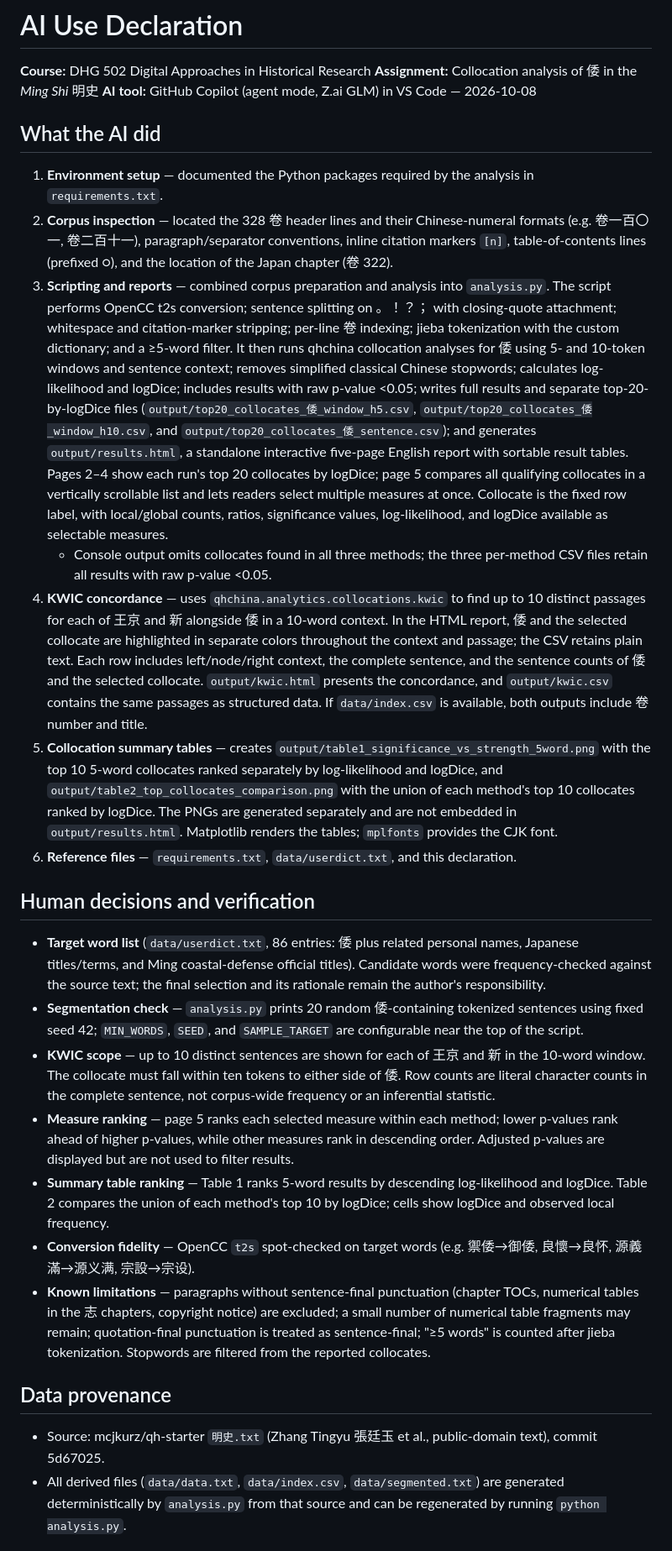
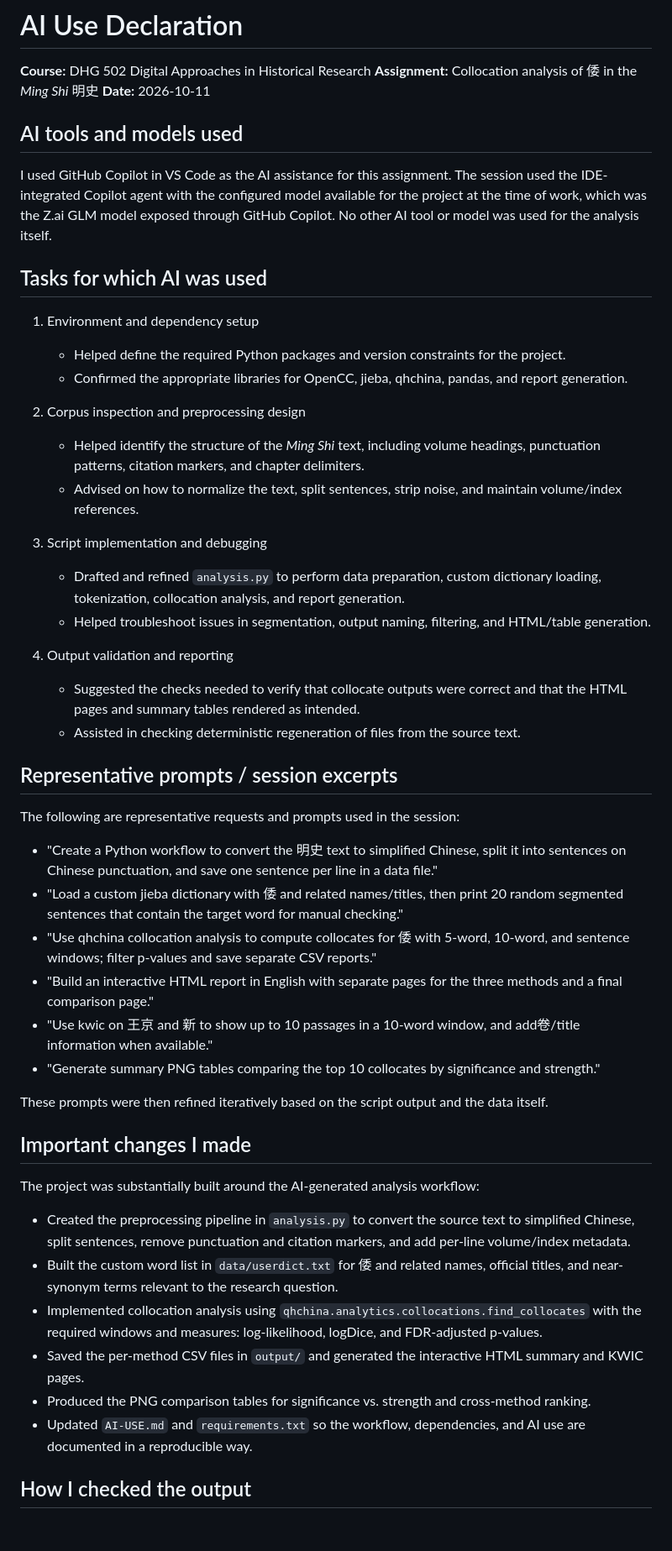
Before and after one commit to Law-Tsz-Kin/DHG502_Assignment_1, a Markdown page: AI-USE.md, the part around one of its changes. Shown at 84% size. Rendered like a GitHub page; blank space fills up the shorter version.

Commit message:
Collocation Analysis

```diff
--- a/AI-USE.md
+++ b/AI-USE.md
@@ -2,29 +2,53 @@
 
 **Course:** DHG 502 Digital Approaches in Historical Research
 **Assignment:** Collocation analysis of 倭 in the *Ming Shi* 明史
-**AI tool:** GitHub Copilot (agent mode, Z.ai GLM) in VS Code — 2026-10-08
+**Date:** 2026-10-11
 
-## What the AI did
+## AI tools and models used
 
-1. **Environment setup** — documented the Python packages required by the analysis in `requirements.txt`.
-2. **Corpus inspection** — located the 328 卷 header lines and their Chinese-numeral formats (e.g. 卷一百〇一, 卷二百十一), paragraph/separator conventions, inline citation markers `[n]`, table-of-contents lines (prefixed ○), and the location of the Japan chapter (卷 322).
-3. **Scripting and reports** — combined corpus preparation and analysis into `analysis.py`. The script performs OpenCC t2s conversion; sentence splitting on 。！？； with closing-quote attachment; whitespace and citation-marker stripping; per-line 卷 indexing; jieba tokenization with the custom dictionary; and a ≥5-word filter. It then runs qhchina collocation analyses for 倭 using 5- and 10-token windows and sentence context; removes simplified classical Chinese stopwords; calculates log-likelihood and logDice; includes results with raw p-value <0.05; writes full results and separate top-20-by-logDice files (`output/top20_collocates_倭_window_h5.csv`, `output/top20_collocates_倭_window_h10.csv`, and `output/top20_collocates_倭_sentence.csv`); and generates `output/results.html`, a standalone interactive five-page English report with sortable result tables. Pages 2–4 show each run's top 20 collocates by logDice; page 5 compares all qualifying collocates in a vertically scrollable list and lets readers select multiple measures at once. Collocate is the fixed row label, with local/global counts, ratios, significance values, log-likelihood, and logDice available as selectable measures.
-   - Console output omits collocates found in all three methods; the three per-method CSV files retain all results with raw p-value <0.05.
-4. **KWIC concordance** — uses `qhchina.analytics.collocations.kwic` to find up to 10 distinct passages for each of 王京 and 新 alongside 倭 in a 10-word context. In the HTML report, 倭 and the selected collocate are highlighted in separate colors throughout the context and passage; the CSV retains plain text. Each row includes left/node/right context, the complete sentence, and the sentence counts of 倭 and the selected collocate. `output/kwic.html` presents the concordance, and `output/kwic.csv` contains the same passages as structured data. If `data/index.csv` is available, both outputs include 卷 number and title.
-5. **Collocation summary tables** — creates `output/table1_significance_vs_strength_5word.png` with the top 10 5-word collocates ranked separately by log-likelihood and logDice, and `output/table2_top_collocates_comparison.png` with the union of each method's top 10 collocates ranked by logDice. The PNGs are generated separately and are not embedded in `output/results.html`. Matplotlib renders the tables; `mplfonts` provides the CJK font.
-6. **Reference files** — `requirements.txt`, `data/userdict.txt`, and this declaration.
+I used GitHub Copilot in VS Code as the AI assistance for this assignment. The session used the IDE-integrated Copilot agent with the configured model available for the project at the time of work, which was the Z.ai GLM model exposed through GitHub Copilot. No other AI tool or model was used for the analysis itself.
 
-## Human decisions and verification
+## Tasks for which AI was used
 
-- **Target word list** (`data/userdict.txt`, 86 entries: 倭 plus related personal names, Japanese titles/terms, and Ming coastal-defense official titles). Candidate words were frequency-checked against the source text; the final selection and its rationale remain the author's responsibility.
-- **Segmentation check** — `analysis.py` prints 20 random 倭-containing tokenized sentences using fixed seed 42; `MIN_WORDS`, `SEED`, and `SAMPLE_TARGET` are configurable near the top of the script.
-- **KWIC scope** — up to 10 distinct sentences are shown for each of 王京 and 新 in the 10-word window. The collocate must fall within ten tokens to either side of 倭. Row counts are literal character counts in the complete sentence, not corpus-wide frequency or an inferential statistic.
-- **Measure ranking** — page 5 ranks each selected measure within each method; lower p-values rank ahead of higher p-values, while other measures rank in descending order. Adjusted p-values are displayed but are not used to filter results.
-- **Summary table ranking** — Table 1 ranks 5-word results by descending log-likelihood and logDice. Table 2 compares the union of each method's top 10 by logDice; cells show logDice and observed local frequency.
-- **Conversion fidelity** — OpenCC `t2s` spot-checked on target words (e.g. 禦倭→御倭, 良懷→良怀, 源義滿→源义满, 宗設→宗设).
-- **Known limitations** — paragraphs without sentence-final punctuation (chapter TOCs, numerical tables in the 志 chapters, copyright notice) are excluded; a small number of numerical table fragments may remain; quotation-final punctuation is treated as sentence-final; "≥5 words" is counted after jieba tokenization. Stopwords are filtered from the reported collocates.
+1. Environment and dependency setup
+   - Helped define the required Python packages and version constraints for the project.
+   - Confirmed the appropriate libraries for OpenCC, jieba, qhchina, pandas, and report generation.
 
-## Data provenance
+2. Corpus inspection and preprocessing design
+   - Helped identify the structure of the *Ming Shi* text, including volume headings, punctuation patterns, citation markers, and chapter delimiters.
+   - Advised on how to normalize the text, split sentences, strip noise, and maintain volume/index references.
 
-- Source: mcjkurz/qh-starter `明史.txt` (Zhang Tingyu 張廷玉 et al., public-domain text), commit 5d67025.
-- All derived files (`data/data.txt`, `data/index.csv`, `data/segmented.txt`) are generated deterministically by `analysis.py` from that source and can be regenerated by running `python analysis.py`.
+3. Script implementation and debugging
+   - Drafted and refined `analysis.py` to perform data preparation, custom dictionary loading, tokenization, collocation analysis, and report generation.
+   - Helped troubleshoot issues in segmentation, output naming, filtering, and HTML/table generation.
+
+4. Output validation and reporting
+   - Suggested the checks needed to verify that collocate outputs were correct and that the HTML pages and summary tables rendered as intended.
+   - Assisted in checking deterministic regeneration of files from the source text.
+
+## Representative prompts / session excerpts
+
+The following are representative requests and prompts used in the session:
+
+- "Create a Python workflow to convert the 明史 text to simplified Chinese, split it into sentences on Chinese punctuation, and save one sentence per line in a data file."
+- "Load a custom jieba dictionary with 倭 and related names/titles, then print 20 random segmented sentences that contain the target word for manual checking."
+- "Use qhchina collocation analysis to compute collocates for 倭 with 5-word, 10-word, and sentence windows; filter p-values and save separate CSV reports."
+- "Build an interactive HTML report in English with separate pages for the three methods and a final comparison page."
+- "Use kwic on 王京 and 新 to show up to 10 passages in a 10-word window, and add卷/title information when available."
+- "Generate summary PNG tables comparing the top 10 collocates by significance and strength."
+
+These prompts were then refined iteratively based on the script output and the data itself.
+
+## Important changes I made
+
+The project was substantially built around the AI-generated analysis workflow:
+
+- Created the preprocessing pipeline in `analysis.py` to convert the source text to simplified Chinese, split sentences, remove punctuation and citation markers, and add per-line volume/index metadata.
+- Built the custom word list in `data/userdict.txt` for 倭 and related names, official titles, and near-synonym terms relevant to the research question.
+- Implemented collocation analysis using `qhchina.analytics.collocations.find_collocates` with the required windows and measures: log-likelihood, logDice, and FDR-adjusted p-values.
+- Saved the per-method CSV files in `output/` and generated the interactive HTML summary and KWIC pages.
+- Produced the PNG comparison tables for significance vs. strength and cross-method ranking.
+- Updated `AI-USE.md` and `requirements.txt` so the workflow, dependencies, and AI use are documented in a reproducible way.
+
+## How I checked the output
+
```
Also changed, not shown: other parts of AI-USE.md (+12 -0 lines).
